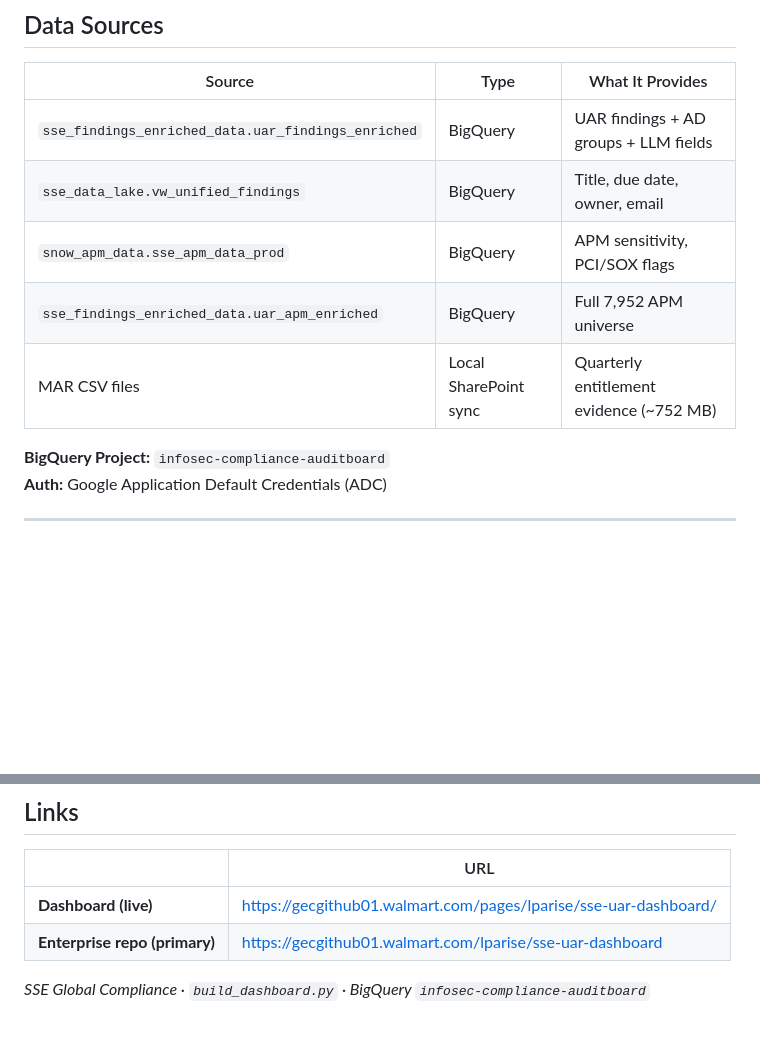
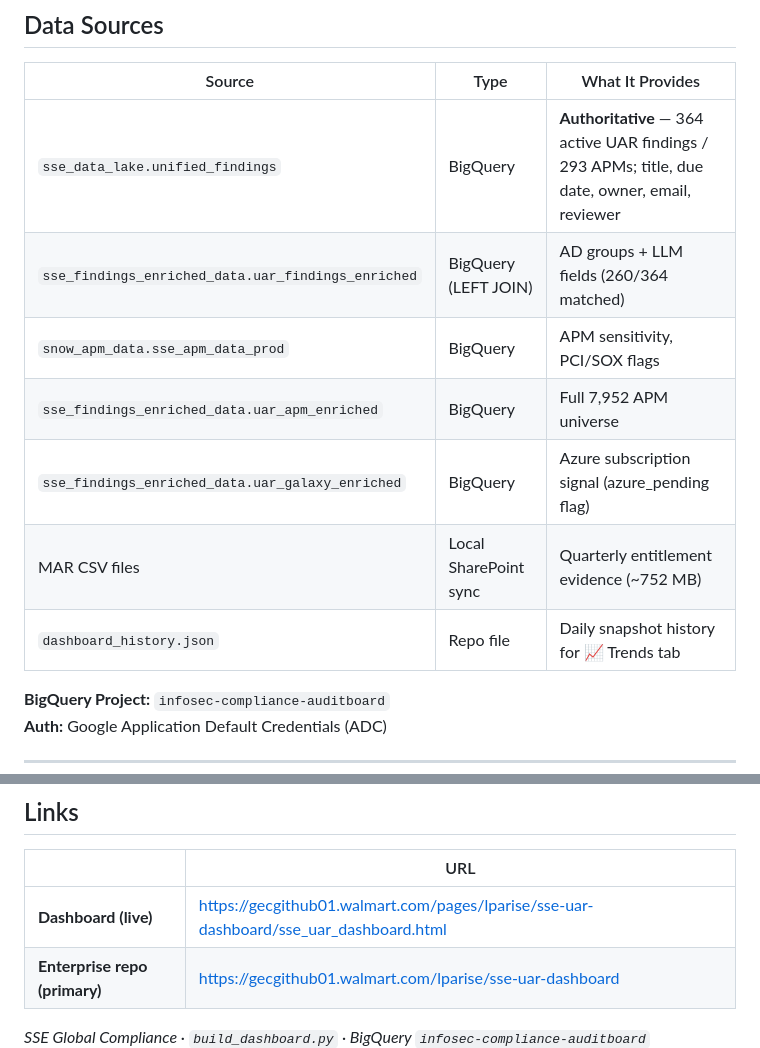
Before and after one commit to leonardoparisella-sudo/sse-uar-dashboard, a Markdown page: README.md, 2 parts joined by grey strips. Rendered like a GitHub page; blank space fills up the shorter version.

```diff
--- a/README.md
+++ b/README.md
@@ -40,11 +40,13 @@ Filter the "Generate Finding" sub-tab by AD group source:
 
 | Source | Type | What It Provides |
 |--------|------|-----------------|
-| `sse_findings_enriched_data.uar_findings_enriched` | BigQuery | UAR findings + AD groups + LLM fields |
-| `sse_data_lake.vw_unified_findings` | BigQuery | Title, due date, owner, email |
+| `sse_data_lake.unified_findings` | BigQuery | **Authoritative** — 364 active UAR findings / 293 APMs; title, due date, owner, email, reviewer |
+| `sse_findings_enriched_data.uar_findings_enriched` | BigQuery (LEFT JOIN) | AD groups + LLM fields (260/364 matched) |
 | `snow_apm_data.sse_apm_data_prod` | BigQuery | APM sensitivity, PCI/SOX flags |
 | `sse_findings_enriched_data.uar_apm_enriched` | BigQuery | Full 7,952 APM universe |
+| `sse_findings_enriched_data.uar_galaxy_enriched` | BigQuery | Azure subscription signal (azure_pending flag) |
 | MAR CSV files | Local SharePoint sync | Quarterly entitlement evidence (~752 MB) |
+| `dashboard_history.json` | Repo file | Daily snapshot history for 📈 Trends tab |
 
 **BigQuery Project:** `infosec-compliance-auditboard`
 **Auth:** Google Application Default Credentials (ADC)
@@ -97,7 +99,7 @@ Builds fresh from BigQuery (~2-3 min), commits, and pushes to both repos automat
 
 | | URL |
 |--|--|
-| **Dashboard (live)** | https://gecgithub01.walmart.com/pages/lparise/sse-uar-dashboard/ |
+| **Dashboard (live)** | https://gecgithub01.walmart.com/pages/lparise/sse-uar-dashboard/sse_uar_dashboard.html |
 | **Enterprise repo (primary)** | https://gecgithub01.walmart.com/lparise/sse-uar-dashboard |
 
 *SSE Global Compliance · `build_dashboard.py` · BigQuery `infosec-compliance-auditboard`*
```
Also changed, not shown: other parts of README.md (+1 -1 lines), SSE_UAR_Dashboard_Overview.md (+27 -15 lines).
